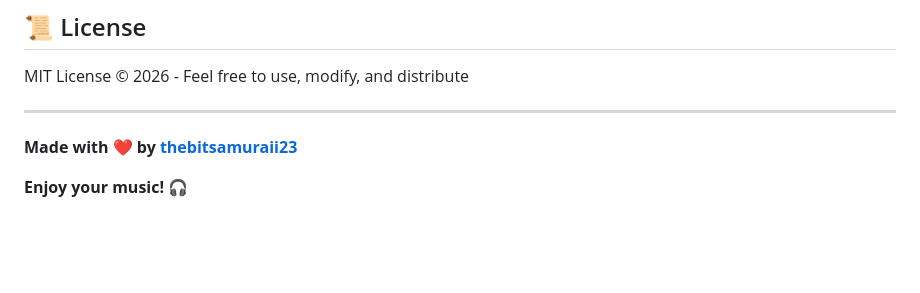
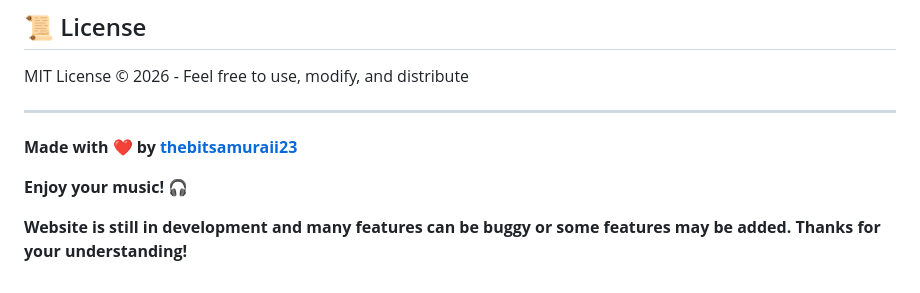
Before and after one commit to thebitsamuraii23/UrZen-player, a Markdown page: README.md, the part around the change. Rendered like a GitHub page; blank space fills up the shorter version.

```diff
--- a/README.md
+++ b/README.md
@@ -268,3 +268,7 @@ MIT License © 2026 - Feel free to use, modify, and distribute
 **Made with ❤️ by [thebitsamuraii23](https://github.com/thebitsamuraii23)**
 
 **Enjoy your music! 🎧**
+
+
+**Website is still in development and many features can be buggy or some features may be added.**
+**Thanks for your understanding!**
```
